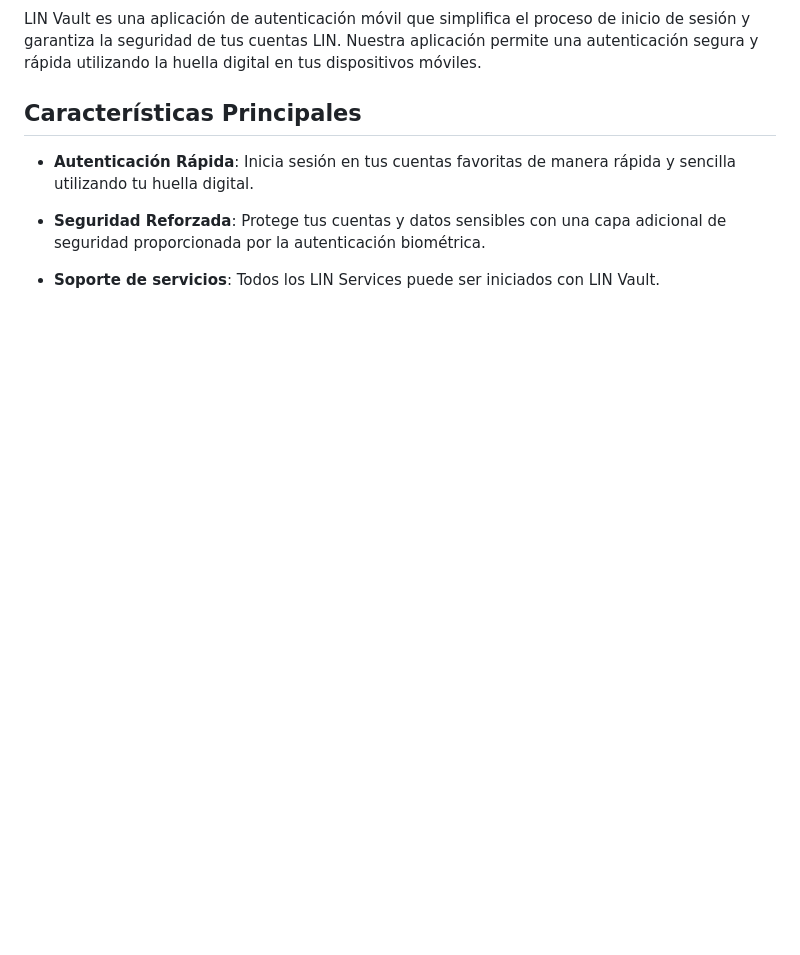
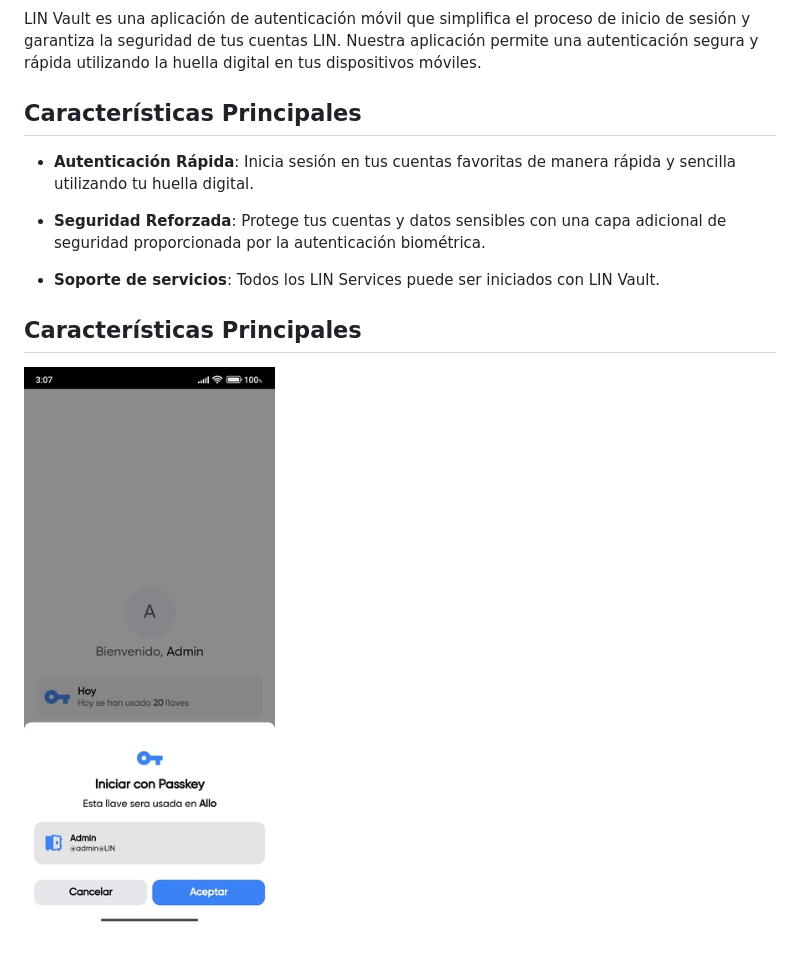
Before and after one commit to LINServices/LIN.Vault, a Markdown page: README.md, the part around the change. Drawn GitHub-style; pictures changed too: Img/Solicitud.jpg (added); blank space fills up the shorter version.

Commit message:
Imagen

```diff
--- a/README.md
+++ b/README.md
@@ -12,3 +12,8 @@ LIN Vault es una aplicación de autenticación móvil que simplifica el proceso
 - **Seguridad Reforzada**: Protege tus cuentas y datos sensibles con una capa adicional de seguridad proporcionada por la autenticación biométrica.
 
 - **Soporte de servicios**: Todos los LIN Services puede ser iniciados con LIN Vault.
+
+
+## Características Principales
+
+![Solicitud](./Img/Solicitud.jpg)
```
